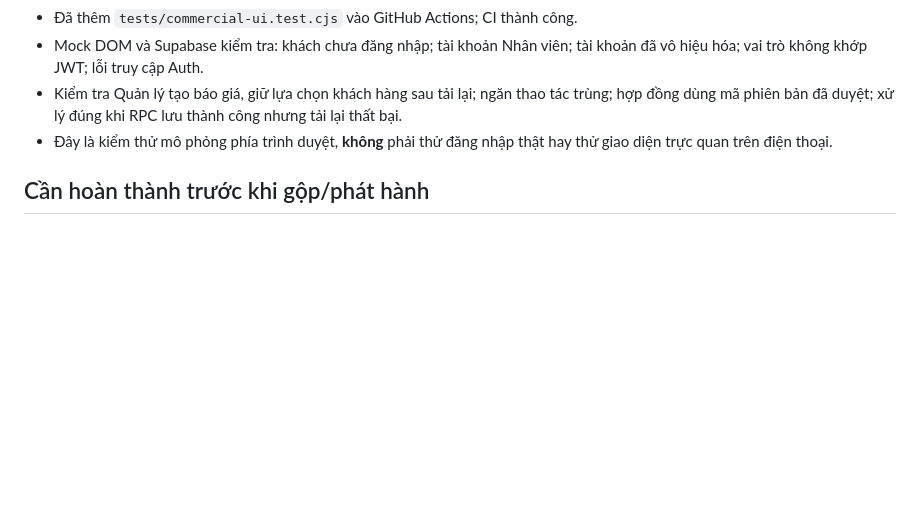
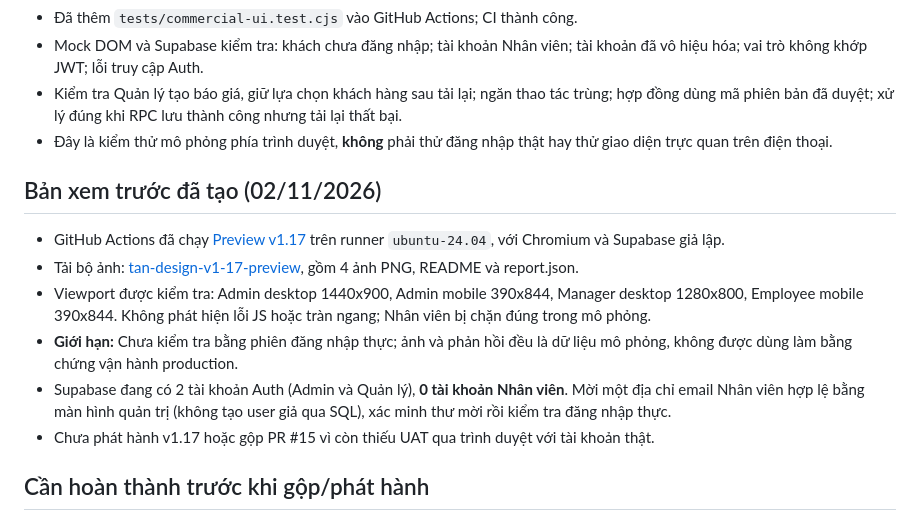
Before and after one commit to infiniti-money/Web-Design, a Markdown page: COMMERCIAL_RELEASE_CHECKLIST.md, the part around the change. Rendered like a GitHub page; blank space fills up the shorter version.

Commit message:
docs(v1.17): link successful Chromium desktop/mobile previews and real-auth release blockers

```diff
--- a/COMMERCIAL_RELEASE_CHECKLIST.md
+++ b/COMMERCIAL_RELEASE_CHECKLIST.md
@@ -19,6 +19,14 @@
 - Kiểm tra Quản lý tạo báo giá, giữ lựa chọn khách hàng sau tải lại; ngăn thao tác trùng; hợp đồng dùng mã phiên bản đã duyệt; xử lý đúng khi RPC lưu thành công nhưng tải lại thất bại.
 - Đây là kiểm thử mô phỏng phía trình duyệt, **không** phải thử đăng nhập thật hay thử giao diện trực quan trên điện thoại.
 
+## Bản xem trước đã tạo (02/11/2026)
+- GitHub Actions đã chạy [Preview v1.17](https://github.com/infiniti-money/Web-Design/actions/runs/41365896771) trên runner `ubuntu-24.04`, với Chromium và Supabase giả lập.
+- Tải bộ ảnh: [tan-design-v1-17-preview](https://github.com/infiniti-money/Web-Design/actions/runs/41365896771/artifacts/13107435442), gồm 4 ảnh PNG, README và report.json.
+- Viewport được kiểm tra: Admin desktop 1440x900, Admin mobile 390x844, Manager desktop 1280x800, Employee mobile 390x844. Không phát hiện lỗi JS hoặc tràn ngang; Nhân viên bị chặn đúng trong mô phỏng.
+- **Giới hạn:** Chưa kiểm tra bằng phiên đăng nhập thực; ảnh và phản hồi đều là dữ liệu mô phỏng, không được dùng làm bằng chứng vận hành production.
+- Supabase đang có 2 tài khoản Auth (Admin và Quản lý), **0 tài khoản Nhân viên**. Mời một địa chỉ email Nhân viên hợp lệ bằng màn hình quản trị (không tạo user giả qua SQL), xác minh thư mời rồi kiểm tra đăng nhập thực.
+- Chưa phát hành v1.17 hoặc gộp PR #15 vì còn thiếu UAT qua trình duyệt với tài khoản thật.
+
 ## Cần hoàn thành trước khi gộp/phát hành
 - [ ] Đăng nhập bằng tài khoản Admin thực, tạo và duyệt/từ chối báo giá thử; kiểm tra nhật ký và mã phiên bản.
 - [ ] Đăng nhập bằng tài khoản Quản lý thực, tạo/sửa/trình báo giá; xác nhận không thể duyệt hoặc ký.
```
